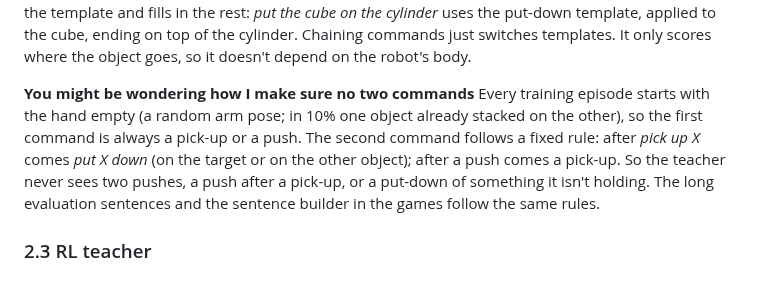
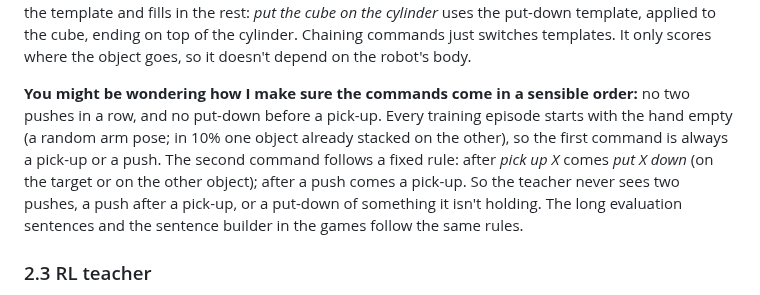
Before and after one commit to TheUndercover01/VLA-Humanoid, a Markdown page: README.md, the part around the change. GitHub-like rendering.

Commit message:
README: finish the command-order sentence

```diff
--- a/README.md
+++ b/README.md
@@ -114,7 +114,7 @@ Two changes on top of that:
 
 Before this reward I tried writing a separate reward by hand for each task, and the RL policy found a loophole in every one. Rewarding grasping and carrying made it open and close the gripper right at the release threshold to collect both rewards, without ever finishing. Rewarding distance to the goal made it push the cube onto the target instead of lifting it (see [What didn't work](#45-what-didnt-work)). The keypoint reward uses the same formula for every command; only the template changes. There are three templates, one per skill (push, pick up, put down), each is measured from the clips. The current command picks the template and fills in the rest: *put the cube on the cylinder* uses the put-down template, applied to the cube, ending on top of the cylinder. Chaining commands just switches templates. It only scores where the object goes, so it doesn't depend on the robot's body.
 
-**You might be wondering how I make sure no two commands** Every training episode starts with the hand empty (a random arm pose; in 10% one object already stacked on the other), so the first command is always a pick-up or a push. The second command follows a fixed rule: after *pick up X* comes *put X down* (on the target or on the other object); after a push comes a pick-up. So the teacher never sees two pushes, a push after a pick-up, or a put-down of something it isn't holding. The long evaluation sentences and the sentence builder in the games follow the same rules.
+**You might be wondering how I make sure the commands come in a sensible order:** no two pushes in a row, and no put-down before a pick-up. Every training episode starts with the hand empty (a random arm pose; in 10% one object already stacked on the other), so the first command is always a pick-up or a push. The second command follows a fixed rule: after *pick up X* comes *put X down* (on the target or on the other object); after a push comes a pick-up. So the teacher never sees two pushes, a push after a pick-up, or a put-down of something it isn't holding. The long evaluation sentences and the sentence builder in the games follow the same rules.
 
 ### 2.3 RL teacher
 
```
